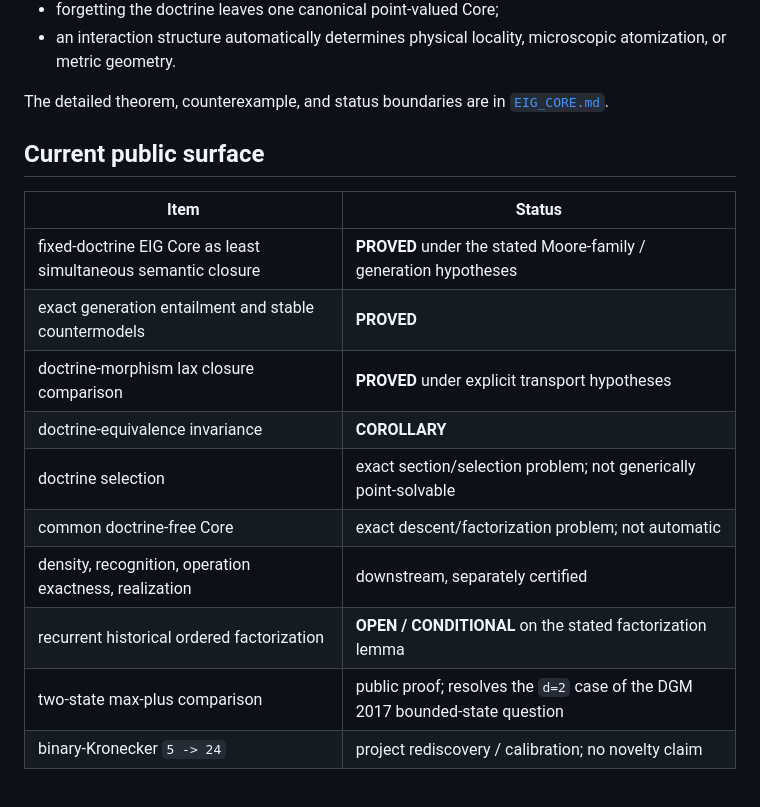
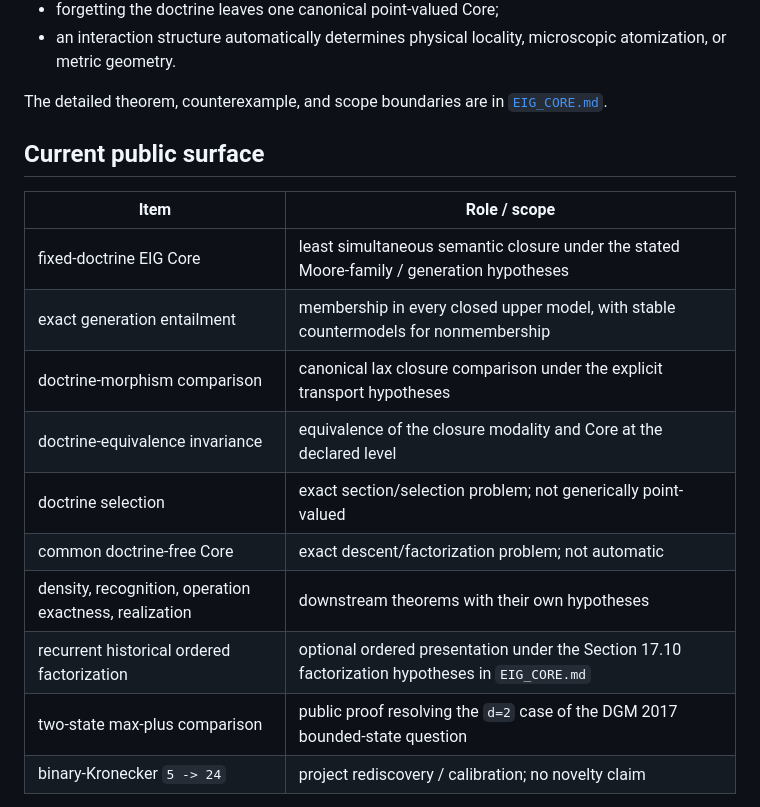
Before and after one commit to ogiekako/exact-interaction-geometry, a Markdown page: README.md, the part around the change. GitHub-like rendering.

Commit message:
Remove research-progress markers from canonical notes

```diff
--- a/README.md
+++ b/README.md
@@ -191,21 +191,21 @@ In particular, EIG does **not** claim generically that:
 - forgetting the doctrine leaves one canonical point-valued Core;
 - an interaction structure automatically determines physical locality, microscopic atomization, or metric geometry.
 
-The detailed theorem, counterexample, and status boundaries are in [`EIG_CORE.md`](EIG_CORE.md).
+The detailed theorem, counterexample, and scope boundaries are in [`EIG_CORE.md`](EIG_CORE.md).
 
 ## Current public surface
 
-| Item | Status |
+| Item | Role / scope |
 | --- | --- |
-| fixed-doctrine EIG Core as least simultaneous semantic closure | **PROVED** under the stated Moore-family / generation hypotheses |
-| exact generation entailment and stable countermodels | **PROVED** |
-| doctrine-morphism lax closure comparison | **PROVED** under explicit transport hypotheses |
-| doctrine-equivalence invariance | **COROLLARY** |
-| doctrine selection | exact section/selection problem; not generically point-solvable |
+| fixed-doctrine EIG Core | least simultaneous semantic closure under the stated Moore-family / generation hypotheses |
+| exact generation entailment | membership in every closed upper model, with stable countermodels for nonmembership |
+| doctrine-morphism comparison | canonical lax closure comparison under the explicit transport hypotheses |
+| doctrine-equivalence invariance | equivalence of the closure modality and Core at the declared level |
+| doctrine selection | exact section/selection problem; not generically point-valued |
 | common doctrine-free Core | exact descent/factorization problem; not automatic |
-| density, recognition, operation exactness, realization | downstream, separately certified |
-| recurrent historical ordered factorization | **OPEN / CONDITIONAL** on the stated factorization lemma |
-| two-state max-plus comparison | public proof; resolves the `d=2` case of the DGM 2017 bounded-state question |
+| density, recognition, operation exactness, realization | downstream theorems with their own hypotheses |
+| recurrent historical ordered factorization | optional ordered presentation under the Section 17.10 factorization hypotheses in `EIG_CORE.md` |
+| two-state max-plus comparison | public proof resolving the `d=2` case of the DGM 2017 bounded-state question |
 | binary-Kronecker `5 -> 24` | project rediscovery / calibration; no novelty claim |
 
 A conservative physics-facing note is kept in [`EIG_PHYSICS_BOUNDARIES_20260902.md`](EIG_PHYSICS_BOUNDARIES_20260902.md). It is not part of the generic foundation and does not claim that EIG is a physical theory.
```
Also changed, not shown: EIG_CORE.md (+62 -125 lines).
